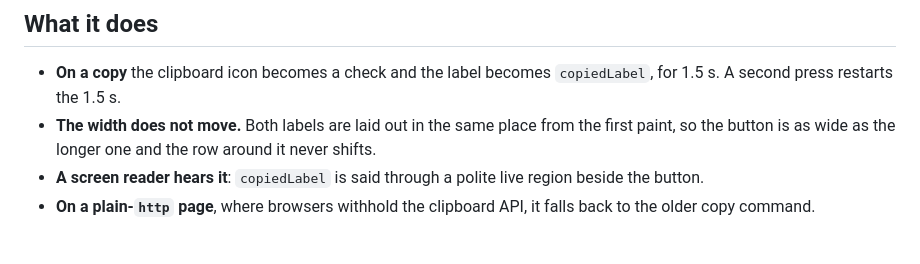
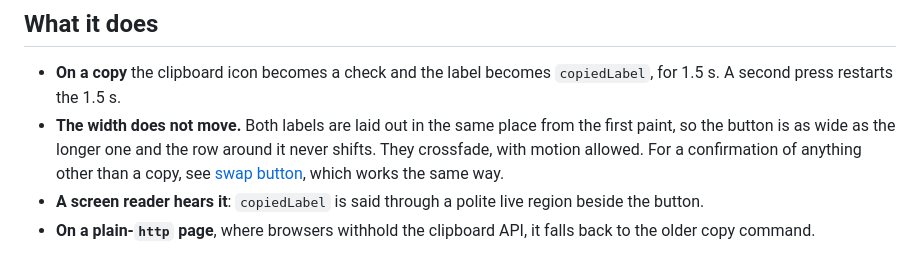
Before and after one commit to shipbytes/design-system, a Markdown page: docs/components/copy-button.md, the part around the change. GitHub-like rendering.

```diff
--- a/docs/components/copy-button.md
+++ b/docs/components/copy-button.md
@@ -46,7 +46,9 @@ button.
   `copiedLabel`, for 1.5 s. A second press restarts the 1.5 s.
 - **The width does not move.** Both labels are laid out in the same place
   from the first paint, so the button is as wide as the longer one and the row
-  around it never shifts.
+  around it never shifts. They crossfade, with motion allowed. For a
+  confirmation of anything other than a copy, see [swap button](swap-button.md),
+  which works the same way.
 - **A screen reader hears it**: `copiedLabel` is said through a polite live
   region beside the button.
 - **On a plain-`http` page**, where browsers withhold the clipboard API, it
```
Also changed, not shown: docs/components/swap-button.md (added, +95 -0 lines), specs/copy-button.md (+10 -6 lines), specs/swap-button.md (added, +81 -0 lines), docs/images/swap-button.png (added), 8 other files.
